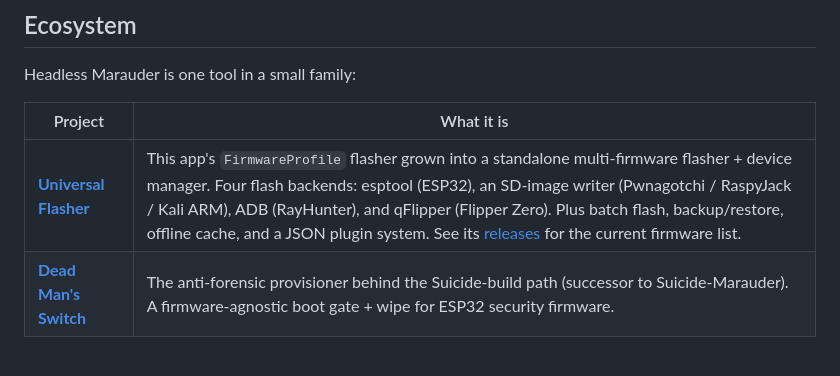
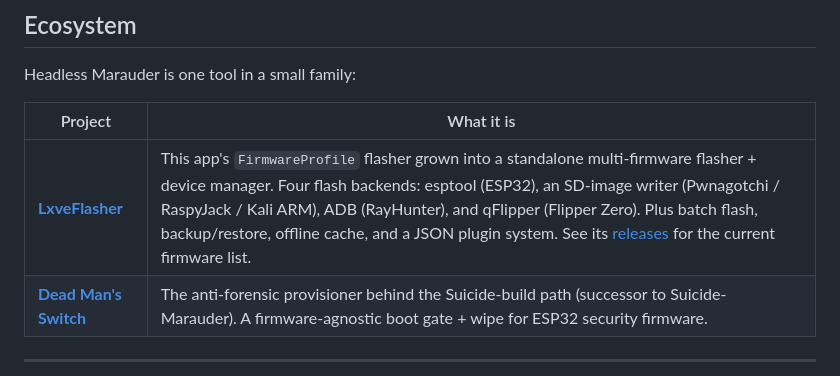
Before and after one commit to LxveAce/headless-marauder-gui, a Markdown page: README.md, the part around the change. Rendered like a GitHub page.

Commit message:
README: name the successor flasher LxveFlasher (was Universal Flasher)
The standalone flasher this app's FirmwareProfile core grew into is now branded
LxveFlasher. HMG keeps its predecessor framing; only the tool's name is updated
(the repo URL is unchanged).

```diff
--- a/README.md
+++ b/README.md
@@ -361,7 +361,7 @@ Headless Marauder is one tool in a small family:
 
 | Project | What it is |
 |---|---|
-| **[Universal Flasher](https://github.com/LxveAce/universal-flasher)** | This app's `FirmwareProfile` flasher grown into a standalone multi-firmware flasher + device manager. Four flash backends: esptool (ESP32), an SD-image writer (Pwnagotchi / RaspyJack / Kali ARM), ADB (RayHunter), and qFlipper (Flipper Zero). Plus batch flash, backup/restore, offline cache, and a JSON plugin system. See its [releases](https://github.com/LxveAce/universal-flasher/releases) for the current firmware list. |
+| **[LxveFlasher](https://github.com/LxveAce/universal-flasher)** | This app's `FirmwareProfile` flasher grown into a standalone multi-firmware flasher + device manager. Four flash backends: esptool (ESP32), an SD-image writer (Pwnagotchi / RaspyJack / Kali ARM), ADB (RayHunter), and qFlipper (Flipper Zero). Plus batch flash, backup/restore, offline cache, and a JSON plugin system. See its [releases](https://github.com/LxveAce/universal-flasher/releases) for the current firmware list. |
 | **[Dead Man's Switch](https://github.com/LxveAce/deadmans-switch)** | The anti-forensic provisioner behind the Suicide-build path (successor to Suicide-Marauder). A firmware-agnostic boot gate + wipe for ESP32 security firmware. |
 
 ---
```
